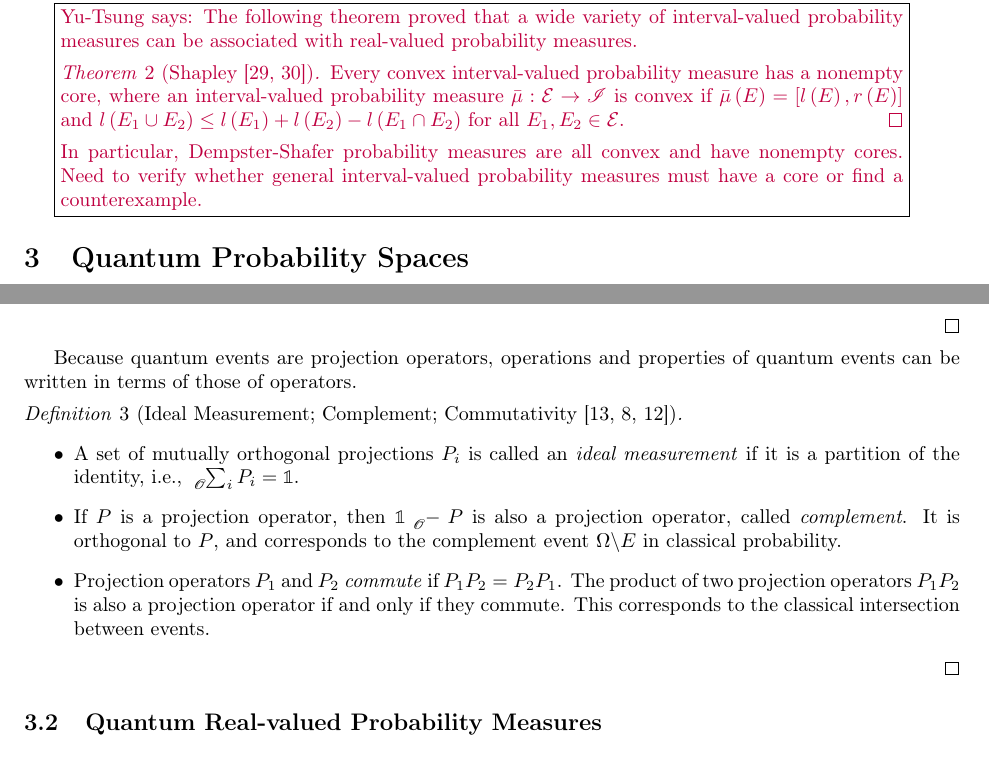
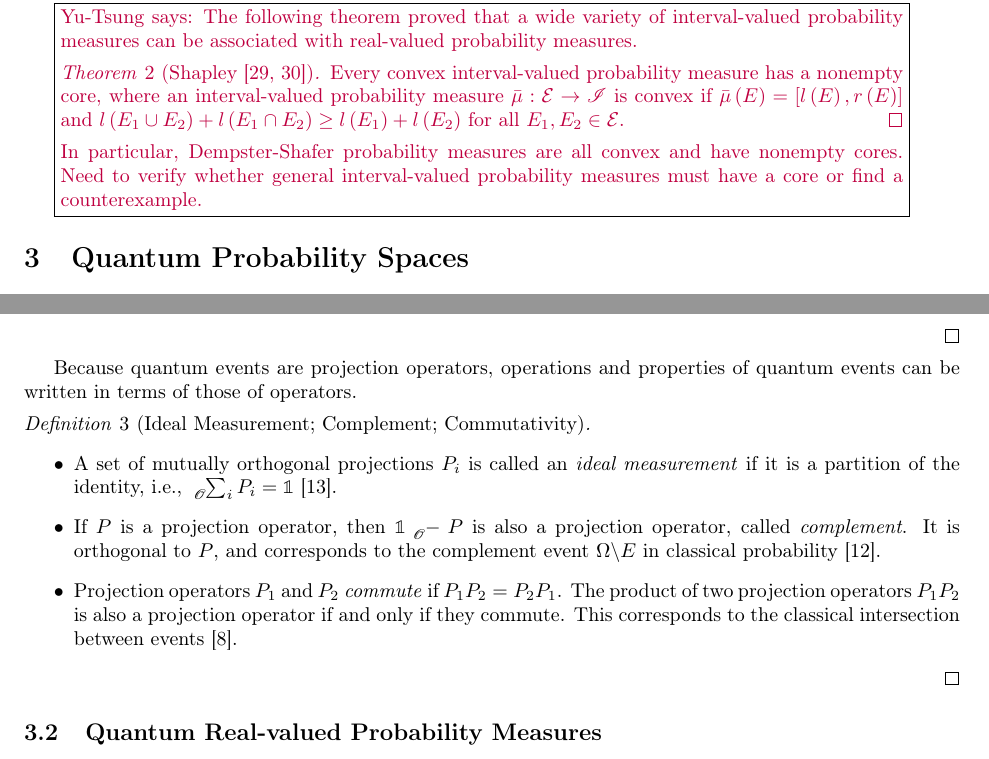
Before and after one commit to yuttai/Contextuality-and-Nonlocality-in-Discrete-Quantum-Theory, a LaTeX document (prob.tex): two parts of pages 6 and 7 of 16, joined at a grey line, cut so that both start at the same text. Compiled offline with pdfLaTeX.

Commit message:
prob.tex Fix typos and citations...

```diff
--- a/prob.tex
+++ b/prob.tex
@@ -765,7 +765,7 @@ measures.
 Every convex interval-valued probability measure has a nonempty core,
 where an interval-valued probability measure~$\bar{\mu}:\events\rightarrow\mathscr{I}$
 is convex if $\bar{\mu}\left(E\right)=\left[l\left(E\right),r\left(E\right)\right]$
-and $l\left(E_{1}\cup E_{2}\right)\le l\left(E_{1}\right)+l\left(E_{2}\right)-l\left(E_{1}\cap E_{2}\right)$
+and $l\left(E_{1}\cup E_{2}\right)+l\left(E_{1}\cap E_{2}\right)\ge l\left(E_{1}\right)+l\left(E_{2}\right)$
 for all $E_{1},E_{2}\in\events$.\qed\end{thm}
 
 In particular, Dempster-Shafer probability measures are all convex
@@ -1099,20 +1099,18 @@ has an orthonormal basis~$\{\ket{\psi_{j}}\}$.
 Because quantum events are projection operators, operations and properties
 of quantum events can be written in terms of those of operators.
 
-\begin{definition}[Ideal Measurement; Complement;
-Commutativity~\cite{Swart2013,peres1995quantum,Griffiths2003}]~
+\begin{definition}[Ideal Measurement; Complement; Commutativity]~
 \begin{itemize}
 \item A set of mutually orthogonal projections $P_{i}$ is called an \emph{ideal
-measurement} if it is a partition of the identity, i.e.,
-$\tensor*[_{\mathscr{O}}]{\sum}{_{i}}P_{i}=\mathbb{1}$.
+measurement} if it is a partition of the identity, i.e., $\tensor*[_{\mathscr{O}}]{\sum}{_{i}}P_{i}=\mathbb{1}$~\cite{Swart2013}.
 \item If $P$ is a projection operator, then $\mathbb{1}\tensor*[_{\mathscr{O}}]{-}{}P$
-is also a projection operator, called \emph{complement}. It is orthogonal to $P$,
-and corresponds to the complement event~$\Omega\backslash E$
-in classical probability.
+is also a projection operator, called \emph{complement}. It is orthogonal
+to $P$, and corresponds to the complement event~$\Omega\backslash E$
+in classical probability~\cite{Griffiths2003}.
 \item Projection operators $P_{1}$ and $P_{2}$ \emph{commute} if $P_{1}P_{2}=P_{2}P_{1}$.
 The product of two projection operators~$P_{1}P_{2}$ is also a projection
-operator if and only if they commute. This corresponds to the classical intersection
-between events.
+operator if and only if they commute. This corresponds to the classical
+intersection between events~\cite{peres1995quantum}.
 \end{itemize}
 \qed\end{definition}
 
```
Also changed, not shown: prob.pdf, 1 other file.
